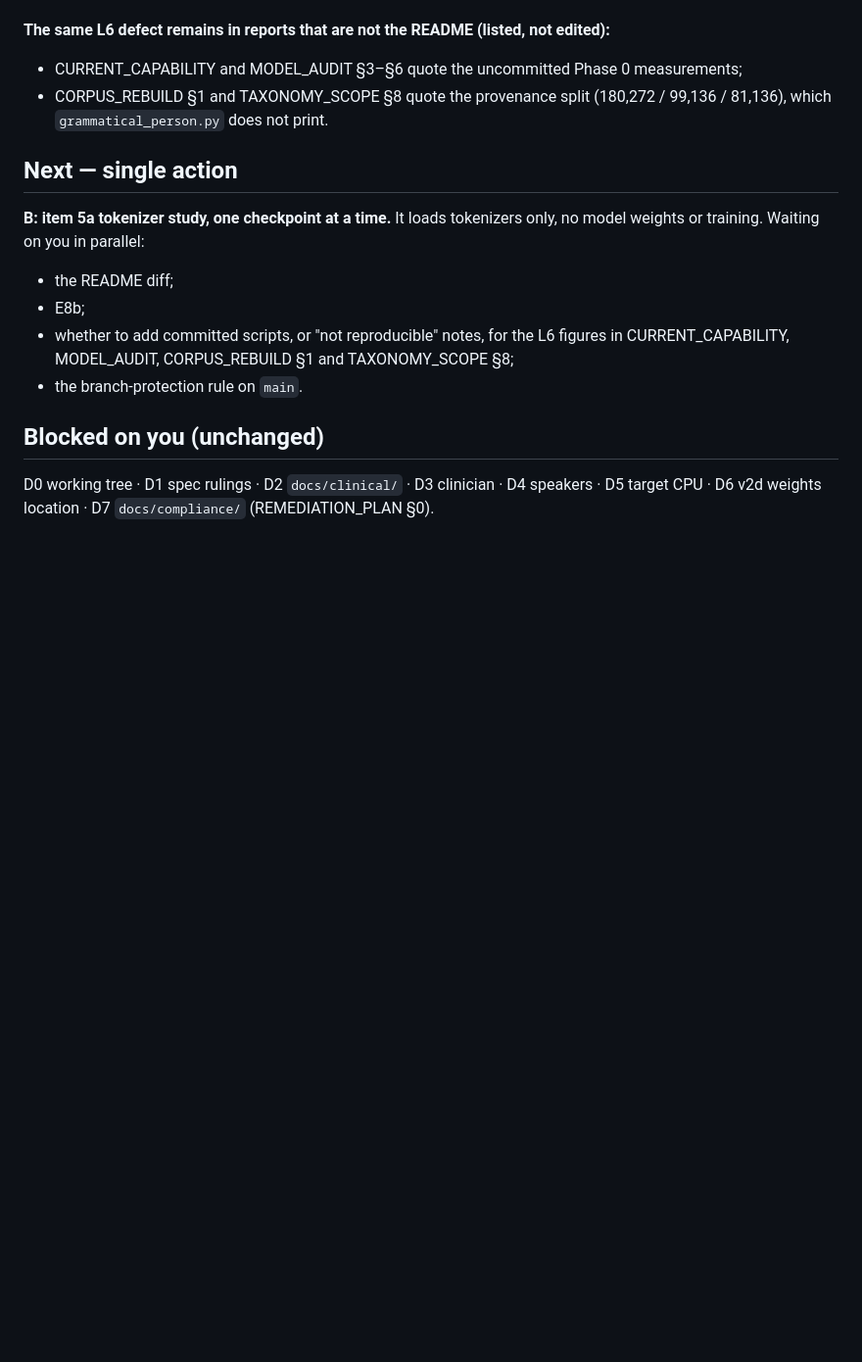
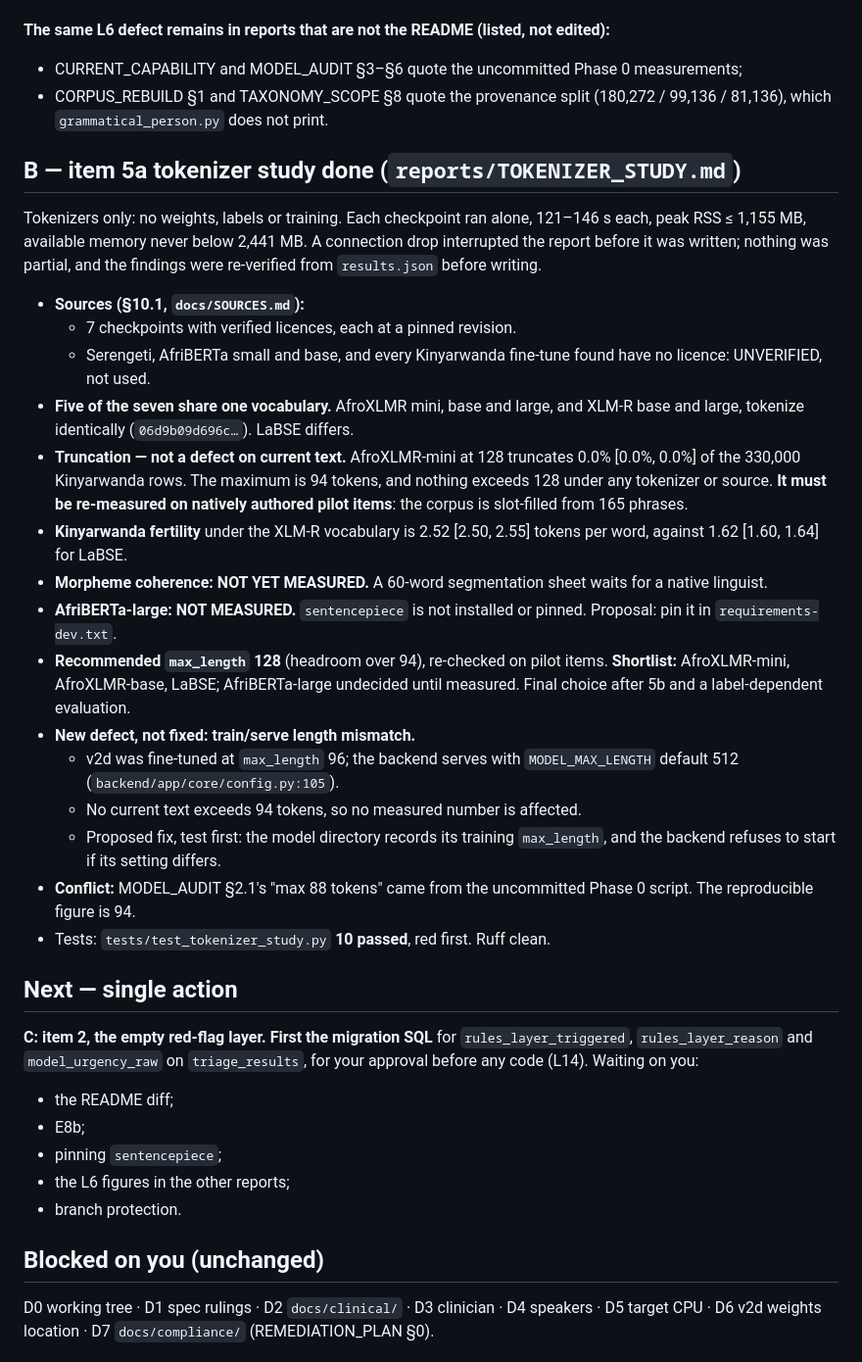
Before and after one commit to mariusbayizere/healthguard-ai, a Markdown page: kinyamed/reports/STATE.md, the part around the change. Shown at 98% size. Rendered like a GitHub page; blank space fills up the shorter version.

Commit message:
docs(state): B tokenizer study; train/serve max_length mismatch recorded

```diff
--- a/kinyamed/reports/STATE.md
+++ b/kinyamed/reports/STATE.md
@@ -1041,15 +1041,49 @@ The five approved commits landed: `fed9c3d`, `9c59824`, `cebad2f`, `8787314`, `0
 - CORPUS_REBUILD §1 and TAXONOMY_SCOPE §8 quote the provenance split (180,272 / 99,136 / 81,136), which
   `grammatical_person.py` does not print.
 
+## B — item 5a tokenizer study done (`reports/TOKENIZER_STUDY.md`)
+
+Tokenizers only: no weights, labels or training. Each checkpoint ran alone, 121–146 s each, peak RSS ≤ 1,155 MB,
+available memory never below 2,441 MB. A connection drop interrupted the report before it was written; nothing
+was partial, and the findings were re-verified from `results.json` before writing.
+
+- **Sources (§10.1, `docs/SOURCES.md`):**
+  - 7 checkpoints with verified licences, each at a pinned revision.
+  - Serengeti, AfriBERTa small and base, and every Kinyarwanda fine-tune found have no licence: UNVERIFIED, not
+    used.
+- **Five of the seven share one vocabulary.** AfroXLMR mini, base and large, and XLM-R base and large, tokenize
+  identically (`06d9b09d696c…`). LaBSE differs.
+- **Truncation — not a defect on current text.** AfroXLMR-mini at 128 truncates 0.0% [0.0%, 0.0%] of the 330,000
+  Kinyarwanda rows. The maximum is 94 tokens, and nothing exceeds 128 under any tokenizer or source. **It must be
+  re-measured on natively authored pilot items**: the corpus is slot-filled from 165 phrases.
+- **Kinyarwanda fertility** under the XLM-R vocabulary is 2.52 [2.50, 2.55] tokens per word, against 1.62 [1.60,
+  1.64] for LaBSE.
+- **Morpheme coherence: NOT YET MEASURED.** A 60-word segmentation sheet waits for a native linguist.
+- **AfriBERTa-large: NOT MEASURED.** `sentencepiece` is not installed or pinned. Proposal: pin it in
+  `requirements-dev.txt`.
+- **Recommended `max_length` 128** (headroom over 94), re-checked on pilot items. **Shortlist:** AfroXLMR-mini,
+  AfroXLMR-base, LaBSE; AfriBERTa-large undecided until measured. Final choice after 5b and a label-dependent
+  evaluation.
+- **New defect, not fixed: train/serve length mismatch.**
+  - v2d was fine-tuned at `max_length` 96; the backend serves with `MODEL_MAX_LENGTH` default 512
+    (`backend/app/core/config.py:105`).
+  - No current text exceeds 94 tokens, so no measured number is affected.
+  - Proposed fix, test first: the model directory records its training `max_length`, and the backend refuses to
+    start if its setting differs.
+- **Conflict:** MODEL_AUDIT §2.1's "max 88 tokens" came from the uncommitted Phase 0 script. The reproducible
+  figure is 94.
+- Tests: `tests/test_tokenizer_study.py` **10 passed**, red first. Ruff clean.
+
 ## Next — single action
 
-**B: item 5a tokenizer study, one checkpoint at a time.** It loads tokenizers only, no model weights or training.
-Waiting on you in parallel:
+**C: item 2, the empty red-flag layer. First the migration SQL** for `rules_layer_triggered`, `rules_layer_reason`
+and `model_urgency_raw` on `triage_results`, for your approval before any code (L14).
+Waiting on you:
 - the README diff;
 - E8b;
-- whether to add committed scripts, or "not reproducible" notes, for the L6 figures in CURRENT_CAPABILITY,
-  MODEL_AUDIT, CORPUS_REBUILD §1 and TAXONOMY_SCOPE §8;
-- the branch-protection rule on `main`.
+- pinning `sentencepiece`;
+- the L6 figures in the other reports;
+- branch protection.
 
 ## Blocked on you (unchanged)
 
```
